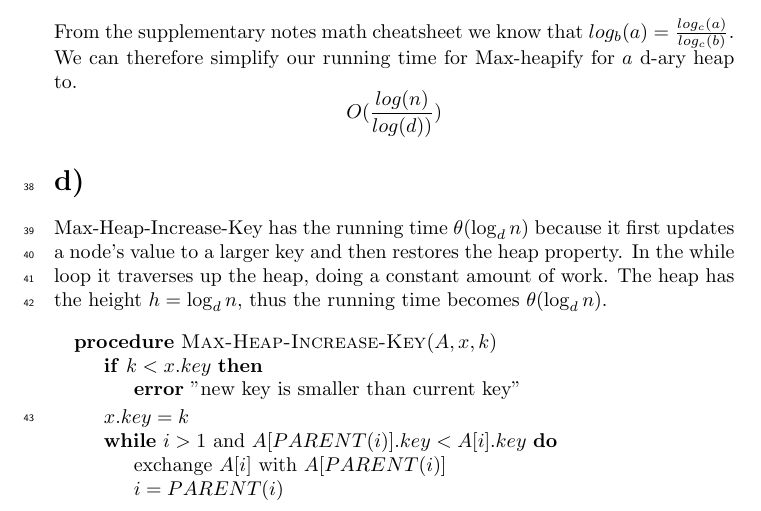
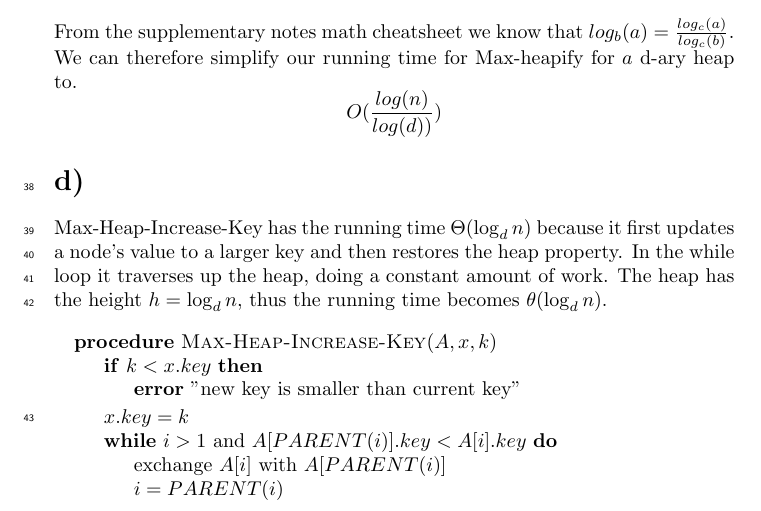
Before and after one commit to newtscamander2/ads-problem-6-2, a LaTeX document (main.tex): part of page 3 of 4, cut so that both start at the same text. Compiled offline with pdfLaTeX.

Commit message:
make theta capital

```diff
--- a/main.tex
+++ b/main.tex
@@ -172,7 +172,7 @@ $$O(\frac{log{(n)}}{log{(d)})})$$
 
 
 \section*{d)}
-Max-Heap-Increase-Key has the running time $\theta(\log_d{n})$ because it first updates a node's value to a larger key and then restores the heap property. In the while loop it traverses up the heap, doing a constant amount of work. The heap has the height $h = \log_d{n}$, thus the running time becomes $\theta(\log_d{n})$.
+Max-Heap-Increase-Key has the running time $\Theta(\log_d{n})$ because it first updates a node's value to a larger key and then restores the heap property. In the while loop it traverses up the heap, doing a constant amount of work. The heap has the height $h = \log_d{n}$, thus the running time becomes $\theta(\log_d{n})$.
 
 
 \begin{center}
```
Also changed, not shown: main.tex (2 more changed lines).
